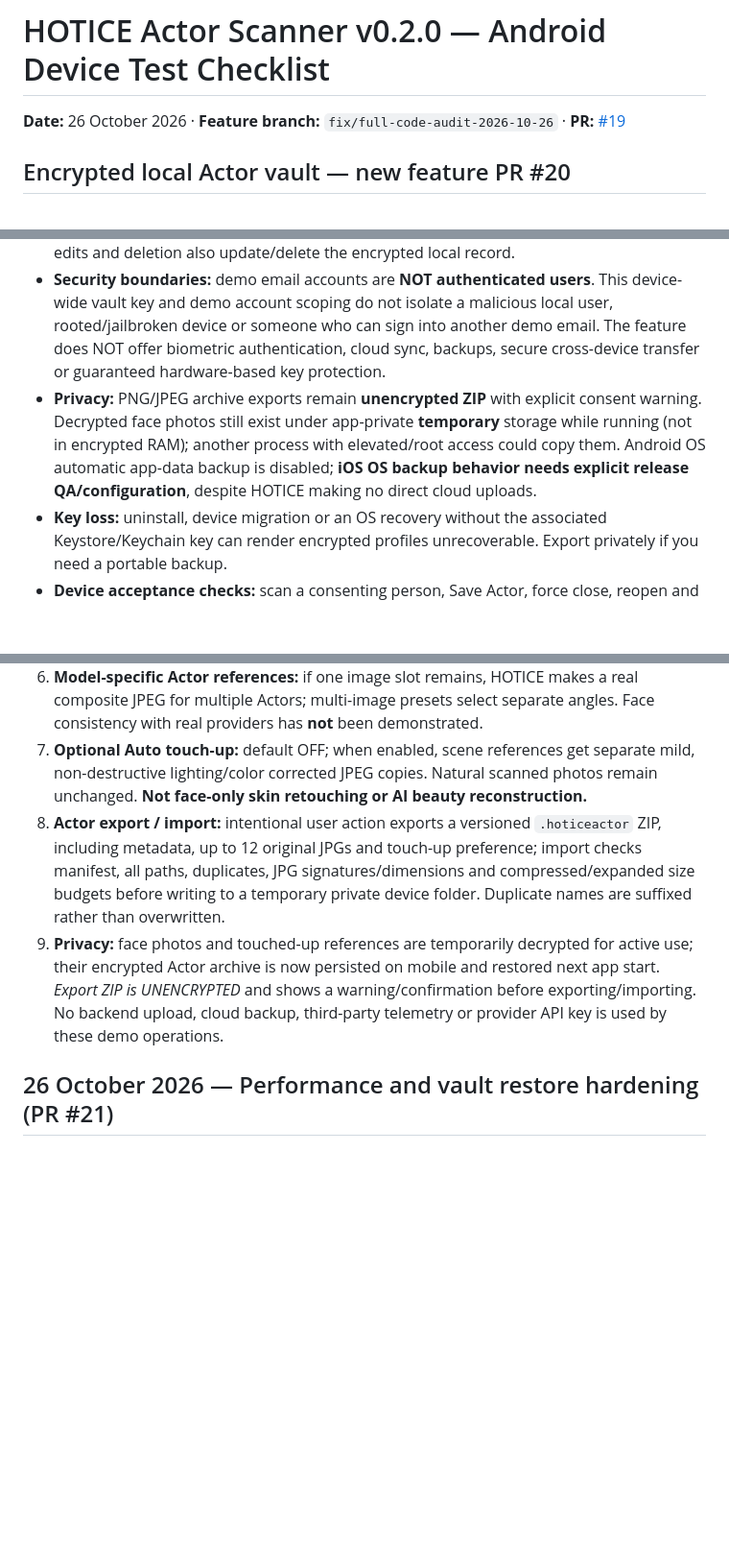
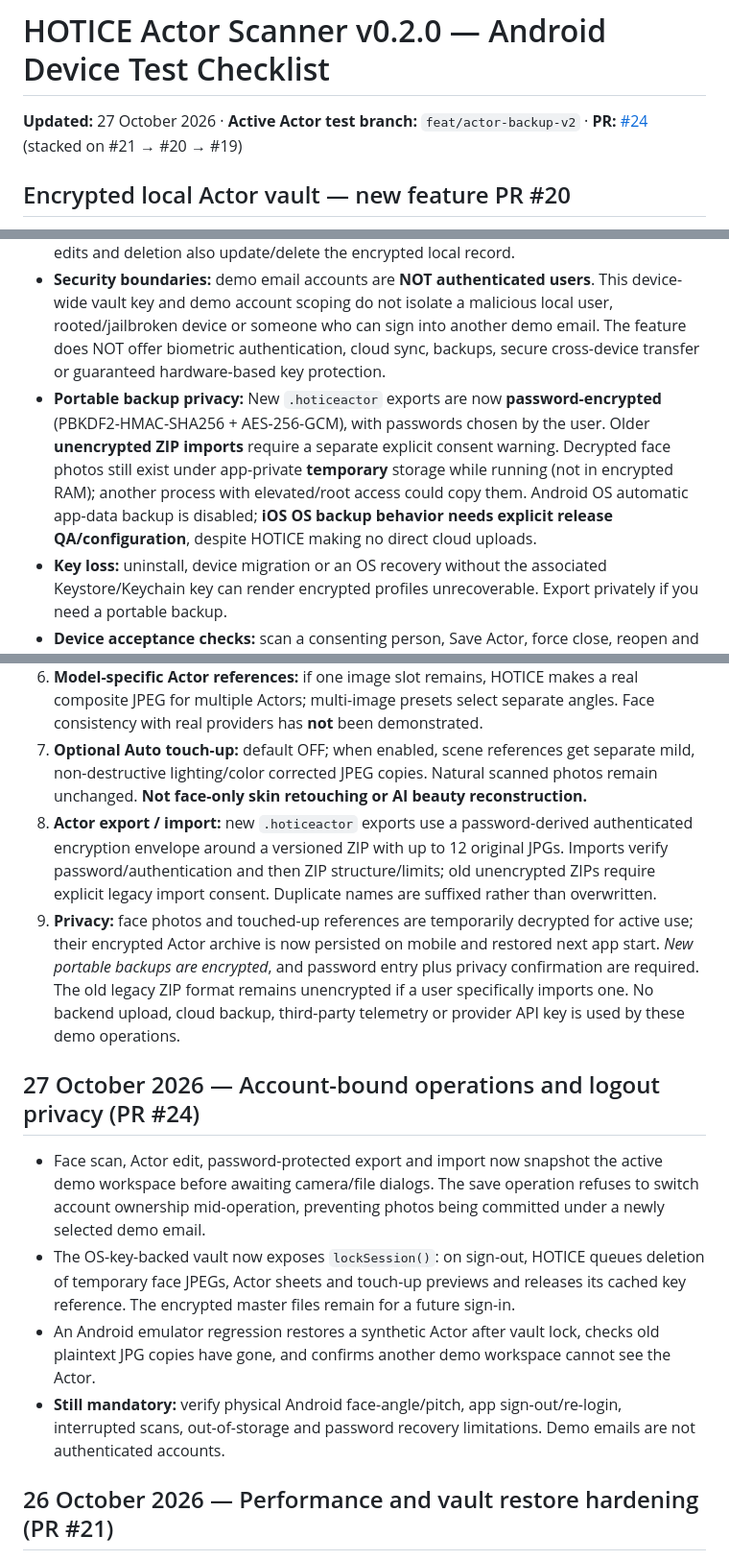
Before and after one commit to manbir6-ux/HOTICE, a Markdown page: docs/ACTOR_DEVICE_TEST_RELEASE.md, 3 parts joined by grey strips. Shown at 96% size. GitHub-like rendering; blank space fills up the shorter version.

Commit message:
docs: correct encrypted export claims and add logout purge/account-switch phone acceptance checks

```diff
--- a/docs/ACTOR_DEVICE_TEST_RELEASE.md
+++ b/docs/ACTOR_DEVICE_TEST_RELEASE.md
@@ -1,13 +1,13 @@
 # HOTICE Actor Scanner v0.2.0 — Android Device Test Checklist
 
-**Date:** 26 October 2026 · **Feature branch:** `fix/full-code-audit-2026-10-26` · **PR:** [#19](https://github.com/parmtech/HOTICE/pull/19)
+**Updated:** 27 October 2026 · **Active Actor test branch:** `feat/actor-backup-v2` · **PR:** [#24](https://github.com/parmtech/HOTICE/pull/24) (stacked on #21 → #20 → #19)
 
 ## Encrypted local Actor vault — new feature PR #20
 
 - **Mobile-only local persistence:** newly captured and ZIP-imported Actors, style, notes, original JPGs and Auto touch-up preference are persisted in app-private **AES-256-GCM authenticated encrypted** files on Android/iOS. Random filenames contain no Actor name. Encryption keys are kept using `flutter_secure_storage` (Android Keystore-/iOS Keychain-backed plugin).
 - **Restart workflow:** before Flutter starts, the previous temporary plaintext camera/preview copies are cleared. When Actors Studio loads, it decrypts available saved Actor archives and reconstructs short-lived local copies for preview, scene composition and export. Metadata edits and deletion also update/delete the encrypted local record.
 - **Security boundaries:** demo email accounts are **NOT authenticated users**. This device-wide vault key and demo account scoping do not isolate a malicious local user, rooted/jailbroken device or someone who can sign into another demo email. The feature does NOT offer biometric authentication, cloud sync, backups, secure cross-device transfer or guaranteed hardware-based key protection.
-- **Privacy:** PNG/JPEG archive exports remain **unencrypted ZIP** with explicit consent warning. Decrypted face photos still exist under app-private **temporary** storage while running (not in encrypted RAM); another process with elevated/root access could copy them. Android OS automatic app-data backup is disabled; **iOS OS backup behavior needs explicit release QA/configuration**, despite HOTICE making no direct cloud uploads.
+- **Portable backup privacy:** New `.hoticeactor` exports are now **password-encrypted** (PBKDF2-HMAC-SHA256 + AES-256-GCM), with passwords chosen by the user. Older **unencrypted ZIP imports** require a separate explicit consent warning. Decrypted face photos still exist under app-private **temporary** storage while running (not in encrypted RAM); another process with elevated/root access could copy them. Android OS automatic app-data backup is disabled; **iOS OS backup behavior needs explicit release QA/configuration**, despite HOTICE making no direct cloud uploads.
 - **Key loss:** uninstall, device migration or an OS recovery without the associated Keystore/Keychain key can render encrypted profiles unrecoverable. Export privately if you need a portable backup.
 - **Device acceptance checks:** scan a consenting person, Save Actor, force close, reopen and check seven restored images and metadata; edit/rename, restart, then delete and restart to verify removal. Create two demo email workspaces and check no UI cross-account Actor leakage. Test disabled/locked secure storage, corrupted vault files and uninstall behavior.
 - **Tests:** Crypto regression covers roundtrip, fresh AES-GCM nonce, wrong key/account AAD and ciphertext tampering. Widget tests and emulator still need to pass on the latest branch; no actual physical-device encrypted-store persistence proof yet.
@@ -21,8 +21,15 @@
 5. **Review / Retake:** every photo is shown in the review gallery with its own Retake button; the named Actor is created only after final confirmation. Basic dark/overexposed/low-detail advisories are non-blocking.
 6. **Model-specific Actor references:** if one image slot remains, HOTICE makes a real composite JPEG for multiple Actors; multi-image presets select separate angles. Face consistency with real providers has **not** been demonstrated.
 7. **Optional Auto touch-up:** default OFF; when enabled, scene references get separate mild, non-destructive lighting/color corrected JPEG copies. Natural scanned photos remain unchanged. **Not face-only skin retouching or AI beauty reconstruction.**
-8. **Actor export / import:** intentional user action exports a versioned `.hoticeactor` ZIP, including metadata, up to 12 original JPGs and touch-up preference; import checks manifest, all paths, duplicates, JPG signatures/dimensions and compressed/expanded size budgets before writing to a temporary private device folder. Duplicate names are suffixed rather than overwritten.
-9. **Privacy:** face photos and touched-up references are temporarily decrypted for active use; their encrypted Actor archive is now persisted on mobile and restored next app start. *Export ZIP is UNENCRYPTED* and shows a warning/confirmation before exporting/importing. No backend upload, cloud backup, third-party telemetry or provider API key is used by these demo operations.
+8. **Actor export / import:** new `.hoticeactor` exports use a password-derived authenticated encryption envelope around a versioned ZIP with up to 12 original JPGs. Imports verify password/authentication and then ZIP structure/limits; old unencrypted ZIPs require explicit legacy import consent. Duplicate names are suffixed rather than overwritten.
+9. **Privacy:** face photos and touched-up references are temporarily decrypted for active use; their encrypted Actor archive is now persisted on mobile and restored next app start. *New portable backups are encrypted*, and password entry plus privacy confirmation are required. The old legacy ZIP format remains unencrypted if a user specifically imports one. No backend upload, cloud backup, third-party telemetry or provider API key is used by these demo operations.
+
+## 27 October 2026 — Account-bound operations and logout privacy (PR #24)
+
+- Face scan, Actor edit, password-protected export and import now snapshot the active demo workspace before awaiting camera/file dialogs. The save operation refuses to switch account ownership mid-operation, preventing photos being committed under a newly selected demo email.
+- The OS-key-backed vault now exposes `lockSession()`: on sign-out, HOTICE queues deletion of temporary face JPEGs, Actor sheets and touch-up previews and releases its cached key reference. The encrypted master files remain for a future sign-in.
+- An Android emulator regression restores a synthetic Actor after vault lock, checks old plaintext JPG copies have gone, and confirms another demo workspace cannot see the Actor.
+- **Still mandatory:** verify physical Android face-angle/pitch, app sign-out/re-login, interrupted scans, out-of-storage and password recovery limitations. Demo emails are not authenticated accounts.
 
 ## 26 October 2026 — Performance and vault restore hardening (PR #21)
 
```
Also changed, not shown: other parts of docs/ACTOR_DEVICE_TEST_RELEASE.md (+1 -1 lines).
